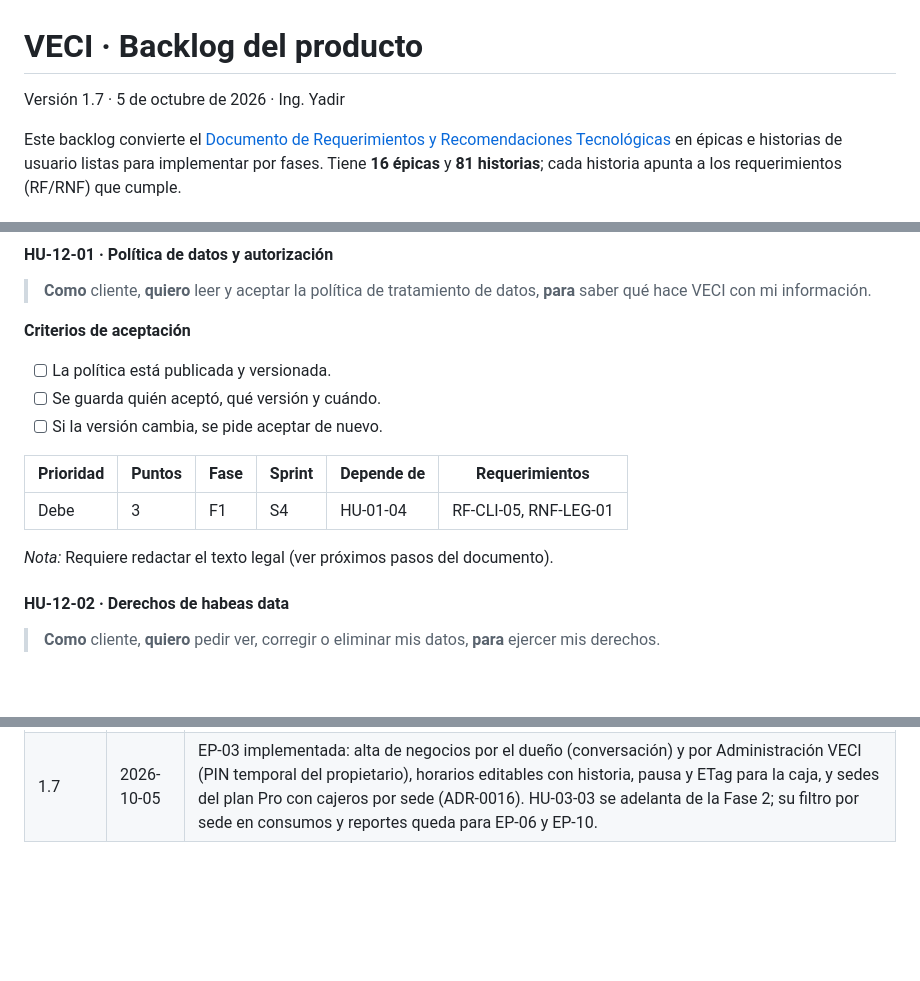
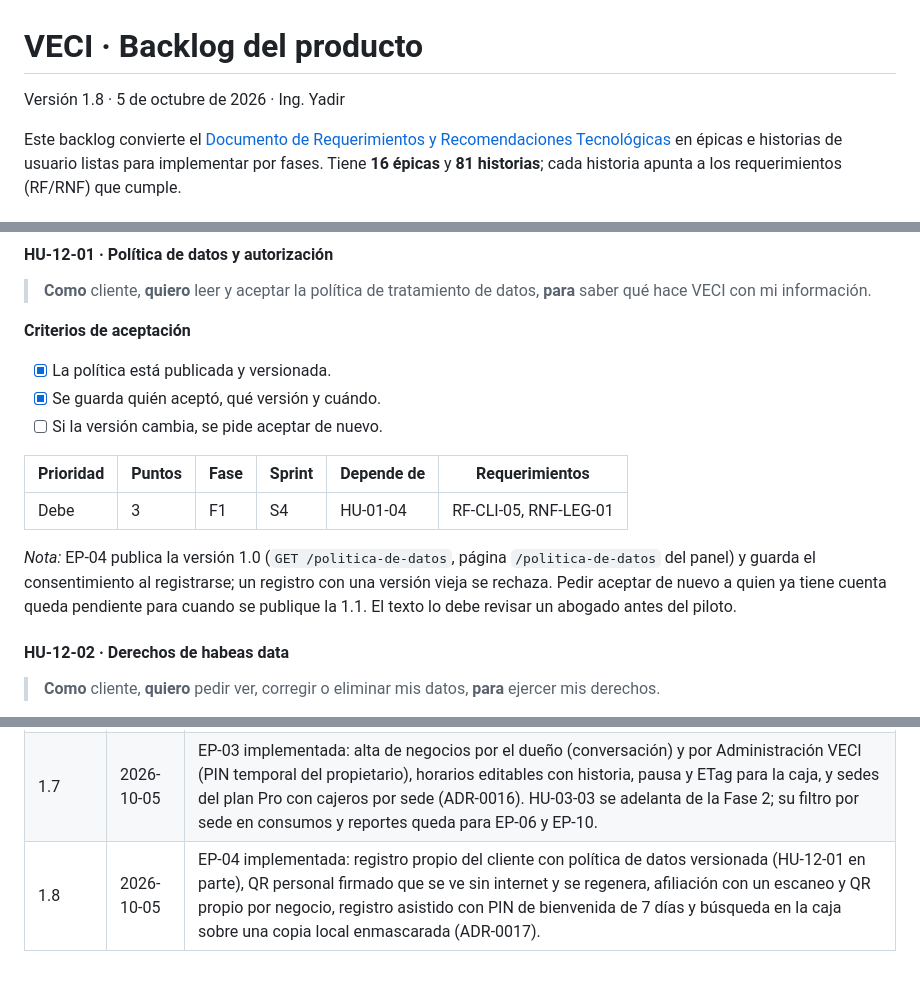
Before and after one commit to Yadirtf/VECI, a Markdown page: docs/backlog.md, 3 parts joined by grey strips. Rendered like a GitHub page; blank space fills up the shorter version.

```diff
--- a/docs/backlog.md
+++ b/docs/backlog.md
@@ -1,6 +1,6 @@
 # VECI · Backlog del producto
 
-Versión 1.7 · 5 de octubre de 2026 · Ing. Yadir
+Versión 1.8 · 5 de octubre de 2026 · Ing. Yadir
 
 Este backlog convierte el [Documento de Requerimientos y Recomendaciones Tecnológicas](requerimientos-y-recomendaciones-tecnologicas.md) en épicas e historias de usuario listas para implementar por fases. Tiene **16 épicas** y **81 historias**; cada historia apunta a los requerimientos (RF/RNF) que cumple.
 
@@ -1092,15 +1094,15 @@ Resultados: [docs/arquitectura/poc/hu-00-04-escaneo-offline.md](arquitectura/poc
 
 **Criterios de aceptación**
 
-- [ ] La política está publicada y versionada.
-- [ ] Se guarda quién aceptó, qué versión y cuándo.
+- [x] La política está publicada y versionada.
+- [x] Se guarda quién aceptó, qué versión y cuándo.
 - [ ] Si la versión cambia, se pide aceptar de nuevo.
 
 | Prioridad | Puntos | Fase | Sprint | Depende de | Requerimientos |
 | --- | --- | --- | --- | --- | --- |
 | Debe | 3 | F1 | S4 | HU-01-04 | RF-CLI-05, RNF-LEG-01 |
 
-*Nota:* Requiere redactar el texto legal (ver próximos pasos del documento).
+*Nota:* EP-04 publica la versión 1.0 (`GET /politica-de-datos`, página `/politica-de-datos` del panel) y guarda el consentimiento al registrarse; un registro con una versión vieja se rechaza. Pedir aceptar de nuevo a quien ya tiene cuenta queda pendiente para cuando se publique la 1.1. El texto lo debe revisar un abogado antes del piloto.
 
 #### HU-12-02 · Derechos de habeas data
 
@@ -1433,3 +1435,4 @@ Cada requerimiento del documento y las historias que lo cumplen. Un requerimient
 | 1.5 | 2026-10-04 | EP-01 implementada (PR #102). El repositorio se reorganiza en tres proyectos independientes, backend/, web/ y mobile/, más docs/ (ADR-0014); la prueba de concepto pasa a docs/arquitectura/poc/escaneo-offline. |
 | 1.6 | 2026-10-04 | Guía de mejor solución (SSoT) en la definición de listo. EP-02 implementada (PR #106): ingreso con PIN y correo, bloqueo, tokens con renovación, roles y permisos por comercio, equipo, PIN temporal, dispositivos y cierre remoto en API, panel y app (ADR-0015). HU-02-06 se adelanta de la Fase 2. |
 | 1.7 | 2026-10-05 | EP-03 implementada: alta de negocios por el dueño (conversación) y por Administración VECI (PIN temporal del propietario), horarios editables con historia, pausa y ETag para la caja, y sedes del plan Pro con cajeros por sede (ADR-0016). HU-03-03 se adelanta de la Fase 2; su filtro por sede en consumos y reportes queda para EP-06 y EP-10. |
+| 1.8 | 2026-10-05 | EP-04 implementada: registro propio del cliente con política de datos versionada (HU-12-01 en parte), QR personal firmado que se ve sin internet y se regenera, afiliación con un escaneo y QR propio por negocio, registro asistido con PIN de bienvenida de 7 días y búsqueda en la caja sobre una copia local enmascarada (ADR-0017). |
```
Also changed, not shown: other parts of docs/backlog.md (+19 -17 lines), 2 other files.
